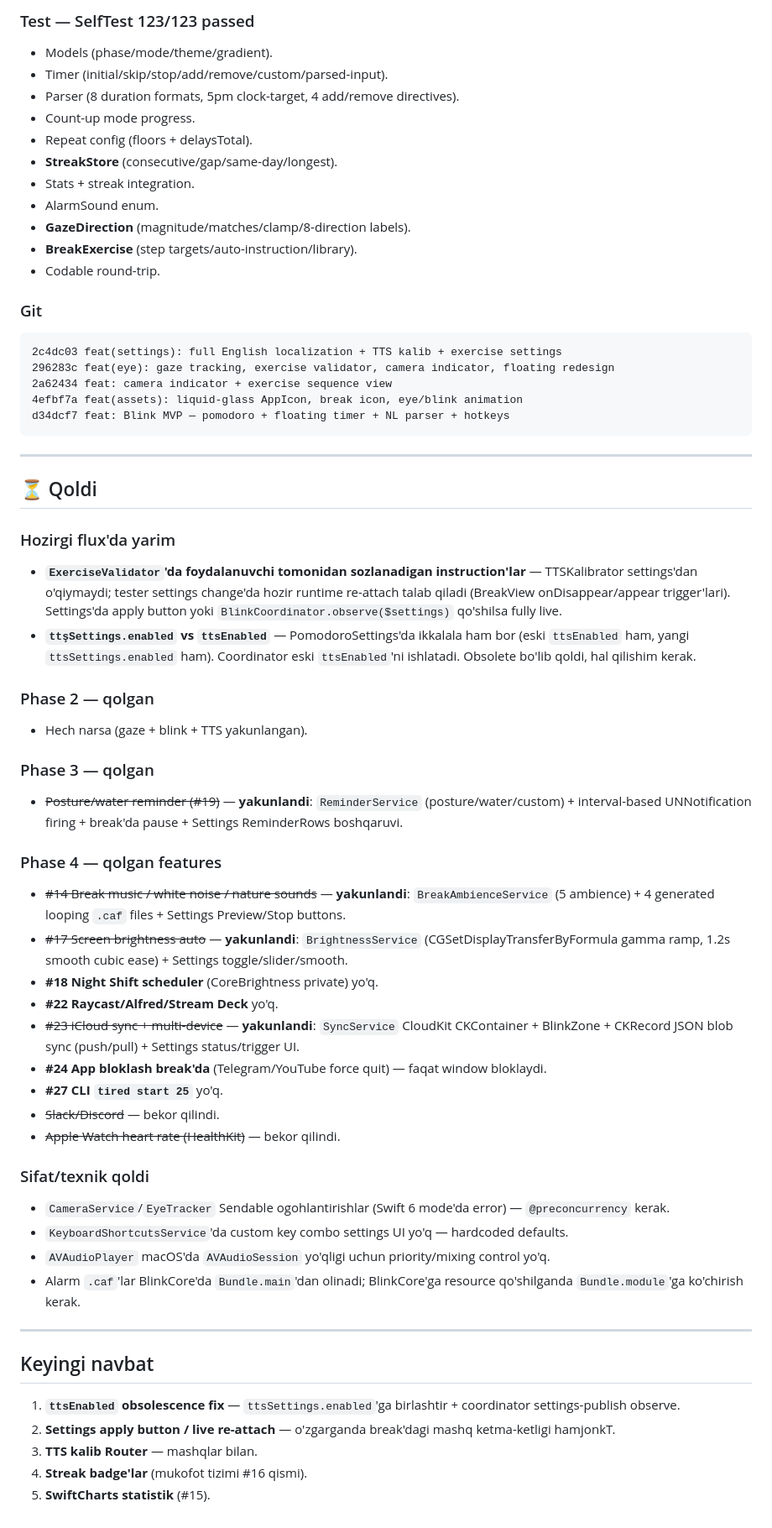
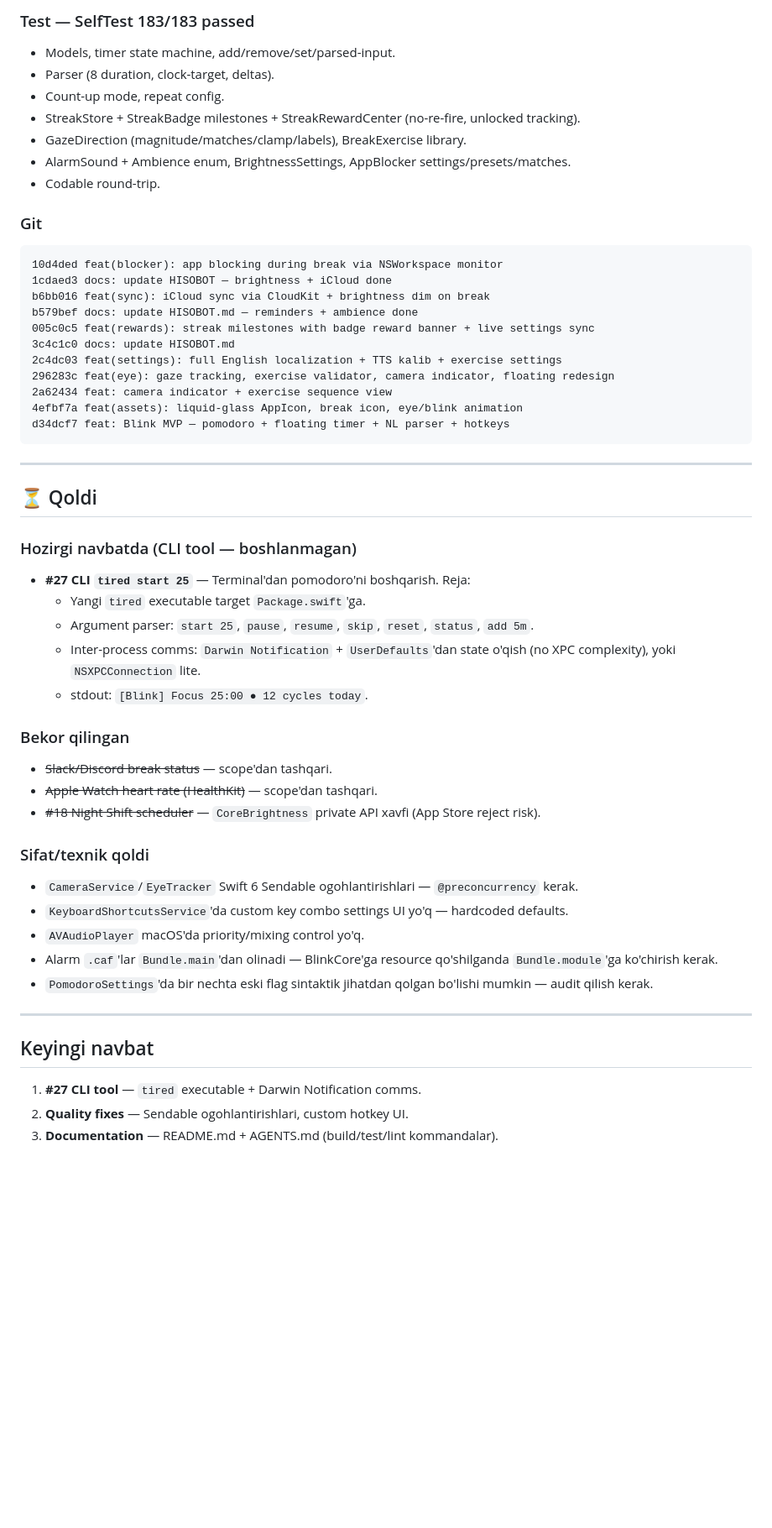
Before and after one commit to bakhod1r/sharingan, a Markdown page: HISOBOT.md, the part around one of its changes. Shown at 84% size. Rendered like a GitHub page; blank space fills up the shorter version.

````diff
--- a/HISOBOT.md
+++ b/HISOBOT.md
@@ -125,19 +70,21 @@
 
-### Test — SelfTest 123/123 passed
-- Models (phase/mode/theme/gradient).
-- Timer (initial/skip/stop/add/remove/custom/parsed-input).
-- Parser (8 duration formats, 5pm clock-target, 4 add/remove directives).
-- Count-up mode progress.
-- Repeat config (floors + delaysTotal).
-- **StreakStore** (consecutive/gap/same-day/longest).
-- Stats + streak integration.
-- AlarmSound enum.
-- **GazeDirection** (magnitude/matches/clamp/8-direction labels).
-- **BreakExercise** (step targets/auto-instruction/library).
+### Test — SelfTest 183/183 passed
+- Models, timer state machine, add/remove/set/parsed-input.
+- Parser (8 duration, clock-target, deltas).
+- Count-up mode, repeat config.
+- StreakStore + StreakBadge milestones + StreakRewardCenter (no-re-fire, unlocked tracking).
+- GazeDirection (magnitude/matches/clamp/labels), BreakExercise library.
+- AlarmSound + Ambience enum, BrightnessSettings, AppBlocker settings/presets/matches.
 - Codable round-trip.
 
 ### Git
 ```
+10d4ded feat(blocker): app blocking during break via NSWorkspace monitor
+1cdaed3 docs: update HISOBOT — brightness + iCloud done
+b6bb016 feat(sync): iCloud sync via CloudKit + brightness dim on break
+b579bef docs: update HISOBOT.md — reminders + ambience done
+005c0c5 feat(rewards): streak milestones with badge reward banner + live settings sync
+3c4c1c0 docs: update HISOBOT.md
 2c4dc03 feat(settings): full English localization + TTS kalib + exercise settings
 296283c feat(eye): gaze tracking, exercise validator, camera indicator, floating redesign
 2a62434 feat: camera indicator + exercise sequence view
@@ -149,38 +96,28 @@ d34dcf7 feat: Blink MVP — pomodoro + floating timer + NL parser + hotkeys
 
 ## ⏳ Qoldi
 
-### Hozirgi flux'da yarim
-- **`ExerciseValidator`'da foydalanuvchi tomonidan sozlanadigan instruction'lar** — TTSKalibrator settings'dan o'qiymaydi; tester settings change'da hozir runtime re-attach talab qiladi (BreakView onDisappear/appear trigger'lari). Settings'da apply button yoki `BlinkCoordinator.observe($settings)` qo'shilsa fully live.
-- **`ttşSettings.enabled` vs `ttsEnabled`** — PomodoroSettings'da ikkalala ham bor (eski `ttsEnabled` ham, yangi `ttsSettings.enabled` ham). Coordinator eski `ttsEnabled`'ni ishlatadi. Obsolete bo'lib qoldi, hal qilishim kerak.
+### Hozirgi navbatda (CLI tool — boshlanmagan)
+- **#27 CLI `tired start 25`** — Terminal'dan pomodoro'ni boshqarish. Reja:
+  - Yangi `tired` executable target `Package.swift`'ga.
+  - Argument parser: `start 25`, `pause`, `resume`, `skip`, `reset`, `status`, `add 5m`.
+  - Inter-process comms: `Darwin Notification` + `UserDefaults`'dan state o'qish (no XPC complexity), yoki `NSXPCConnection` lite.
+  - stdout: `[Blink] Focus 25:00 ● 12 cycles today`.
 
-### Phase 2 — qolgan
-- Hech narsa (gaze + blink + TTS yakunlangan).
-
-### Phase 3 — qolgan
-- ~~Posture/water reminder (#19)~~ — **yakunlandi**: `ReminderService` (posture/water/custom) + interval-based UNNotification firing + break'da pause + Settings ReminderRows boshqaruvi.
-
-### Phase 4 — qolgan features
-- ~~#14 Break music / white noise / nature sounds~~ — **yakunlandi**: `BreakAmbienceService` (5 ambience) + 4 generated looping `.caf` files + Settings Preview/Stop buttons.
-- ~~#17 Screen brightness auto~~ — **yakunlandi**: `BrightnessService` (CGSetDisplayTransferByFormula gamma ramp, 1.2s smooth cubic ease) + Settings toggle/slider/smooth.
-- **#18 Night Shift scheduler** (CoreBrightness private) yo'q.
-- **#22 Raycast/Alfred/Stream Deck** yo'q.
-- ~~#23 iCloud sync + multi-device~~ — **yakunlandi**: `SyncService` CloudKit CKContainer + BlinkZone + CKRecord JSON blob sync (push/pull) + Settings status/trigger UI.
-- **#24 App bloklash break'da** (Telegram/YouTube force quit) — faqat window bloklaydi.
-- **#27 CLI `tired start 25`** yo'q.
-- ~~Slack/Discord~~ — bekor qilindi.
-- ~~Apple Watch heart rate (HealthKit)~~ — bekor qilindi.
+### Bekor qilingan
+- ~~Slack/Discord break status~~ — scope'dan tashqari.
+- ~~Apple Watch heart rate (HealthKit)~~ — scope'dan tashqari.
+- ~~#18 Night Shift scheduler~~ — `CoreBrightness` private API xavfi (App Store reject risk).
 
 ### Sifat/texnik qoldi
-- `CameraService`/`EyeTracker` Sendable ogohlantirishlar (Swift 6 mode'da error) — `@preconcurrency` kerak.
+- `CameraService`/`EyeTracker` Swift 6 Sendable ogohlantirishlari — `@preconcurrency` kerak.
 - `KeyboardShortcutsService`'da custom key combo settings UI yo'q — hardcoded defaults.
-- `AVAudioPlayer` macOS'da `AVAudioSession` yo'qligi uchun priority/mixing control yo'q.
-- Alarm `.caf`'lar BlinkCore'da `Bundle.main`'dan olinadi; BlinkCore'ga resource qo'shilganda `Bundle.module`'ga ko'chirish kerak.
+- `AVAudioPlayer` macOS'da priority/mixing control yo'q.
+- Alarm `.caf`'lar `Bundle.main`'dan olinadi — BlinkCore'ga resource qo'shilganda `Bundle.module`'ga ko'chirish kerak.
+- `PomodoroSettings`'da bir nechta eski flag sintaktik jihatdan qolgan bo'lishi mumkin — audit qilish kerak.
 
 ---
 
 ## Keyingi navbat
-1. **`ttsEnabled` obsolescence fix** — `ttsSettings.enabled`'ga birlashtir + coordinator settings-publish observe.
-2. **Settings apply button / live re-attach** — o'zgarganda break'dagi mashq ketma-ketligi hamjonkT.
-3. **TTS kalib Router** — mashqlar bilan.
-4. **Streak badge'lar** (mukofot tizimi #16 qismi).
-5. **SwiftCharts statistik** (#15).
+1. **#27 CLI tool** — `tired` executable + Darwin Notification comms.
+2. **Quality fixes** — Sendable ogohlantirishlari, custom hotkey UI.
+3. **Documentation** — README.md + AGENTS.md (build/test/lint kommandalar).
````
Also changed, not shown: other parts of HISOBOT.md (+39 -94 lines).
